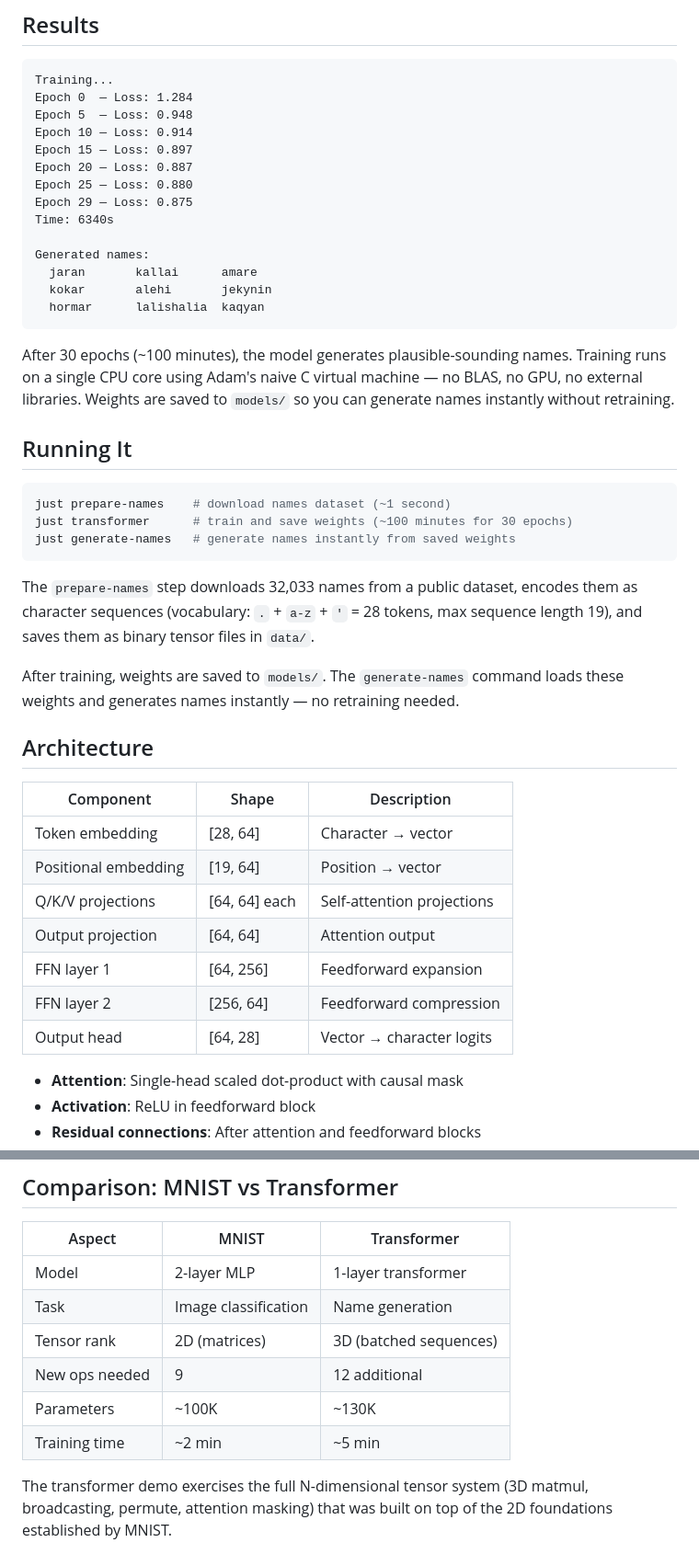
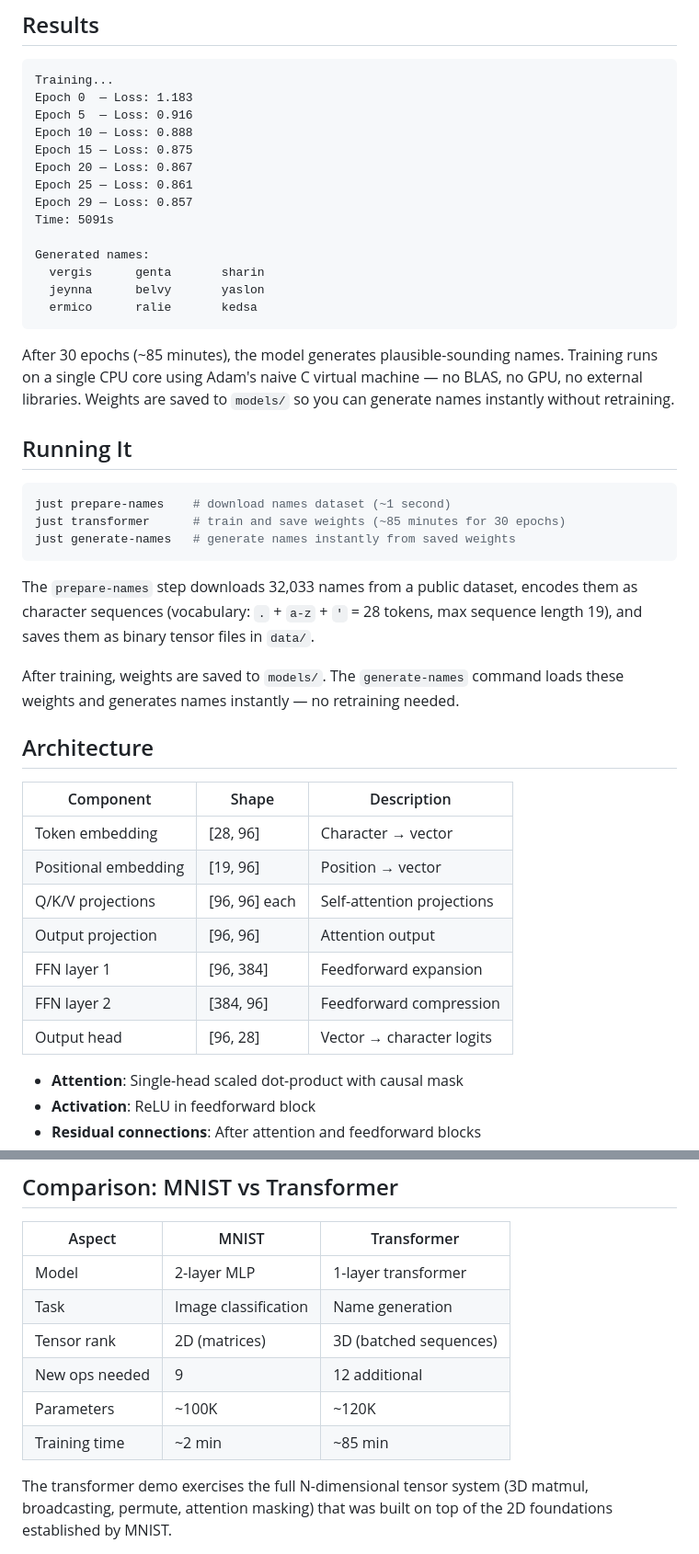
Before and after one commit to adgranoff/adam-lang, a Markdown page: docs/transformer.md, 2 parts joined by grey strips. Shown at 92% size. Rendered like a GitHub page.

Commit message:
Update docs for d_model=96 transformer results
Update training time (~85 min), loss values (1.18 → 0.857), architecture
dimensions (64 → 96), and generated name examples across transformer docs,
README, and CLAUDE.md.

````diff
--- a/docs/transformer.md
+++ b/docs/transformer.md
@@ -6,28 +6,28 @@ Adam can train a character-level transformer language model from scratch. The `e
 
 ```
 Training...
-Epoch 0  — Loss: 1.284
-Epoch 5  — Loss: 0.948
-Epoch 10 — Loss: 0.914
-Epoch 15 — Loss: 0.897
-Epoch 20 — Loss: 0.887
-Epoch 25 — Loss: 0.880
-Epoch 29 — Loss: 0.875
-Time: 6340s
+Epoch 0  — Loss: 1.183
+Epoch 5  — Loss: 0.916
+Epoch 10 — Loss: 0.888
+Epoch 15 — Loss: 0.875
+Epoch 20 — Loss: 0.867
+Epoch 25 — Loss: 0.861
+Epoch 29 — Loss: 0.857
+Time: 5091s
 
 Generated names:
-  jaran       kallai      amare
-  kokar       alehi       jekynin
-  hormar      lalishalia  kaqyan
+  vergis      genta       sharin
+  jeynna      belvy       yaslon
+  ermico      ralie       kedsa
 ```
 
-After 30 epochs (~100 minutes), the model generates plausible-sounding names. Training runs on a single CPU core using Adam's naive C virtual machine — no BLAS, no GPU, no external libraries. Weights are saved to `models/` so you can generate names instantly without retraining.
+After 30 epochs (~85 minutes), the model generates plausible-sounding names. Training runs on a single CPU core using Adam's naive C virtual machine — no BLAS, no GPU, no external libraries. Weights are saved to `models/` so you can generate names instantly without retraining.
 
 ## Running It
 
 ```bash
 just prepare-names    # download names dataset (~1 second)
-just transformer      # train and save weights (~100 minutes for 30 epochs)
+just transformer      # train and save weights (~85 minutes for 30 epochs)
 just generate-names   # generate names instantly from saved weights
 ```
 
@@ -39,13 +39,13 @@ After training, weights are saved to `models/`. The `generate-names` command loa
 
 | Component | Shape | Description |
 |-----------|-------|-------------|
-| Token embedding | [28, 64] | Character → vector |
-| Positional embedding | [19, 64] | Position → vector |
-| Q/K/V projections | [64, 64] each | Self-attention projections |
-| Output projection | [64, 64] | Attention output |
-| FFN layer 1 | [64, 256] | Feedforward expansion |
-| FFN layer 2 | [256, 64] | Feedforward compression |
-| Output head | [64, 28] | Vector → character logits |
+| Token embedding | [28, 96] | Character → vector |
+| Positional embedding | [19, 96] | Position → vector |
+| Q/K/V projections | [96, 96] each | Self-attention projections |
+| Output projection | [96, 96] | Attention output |
+| FFN layer 1 | [96, 384] | Feedforward expansion |
+| FFN layer 2 | [384, 96] | Feedforward compression |
+| Output head | [96, 28] | Vector → character logits |
 
 - **Attention**: Single-head scaled dot-product with causal mask
 - **Activation**: ReLU in feedforward block
@@ -175,8 +175,8 @@ The compiler now deduplicates Int, Float, and String constants in each function'
 | Task | Image classification | Name generation |
 | Tensor rank | 2D (matrices) | 3D (batched sequences) |
 | New ops needed | 9 | 12 additional |
-| Parameters | ~100K | ~130K |
-| Training time | ~2 min | ~5 min |
+| Parameters | ~100K | ~120K |
+| Training time | ~2 min | ~85 min |
 
 The transformer demo exercises the full N-dimensional tensor system (3D matmul, broadcasting, permute, attention masking) that was built on top of the 2D foundations established by MNIST.
 
````
Also changed, not shown: CLAUDE.md (+3 -3 lines), README.md (+4 -4 lines).
